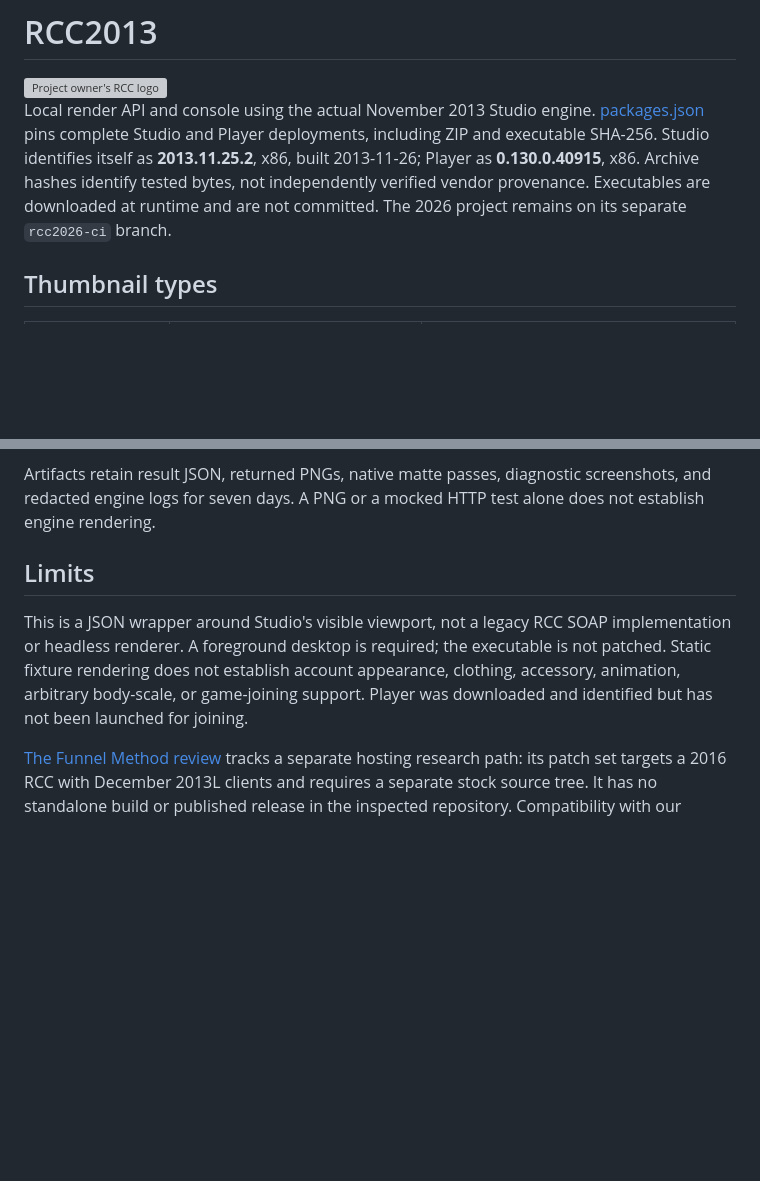
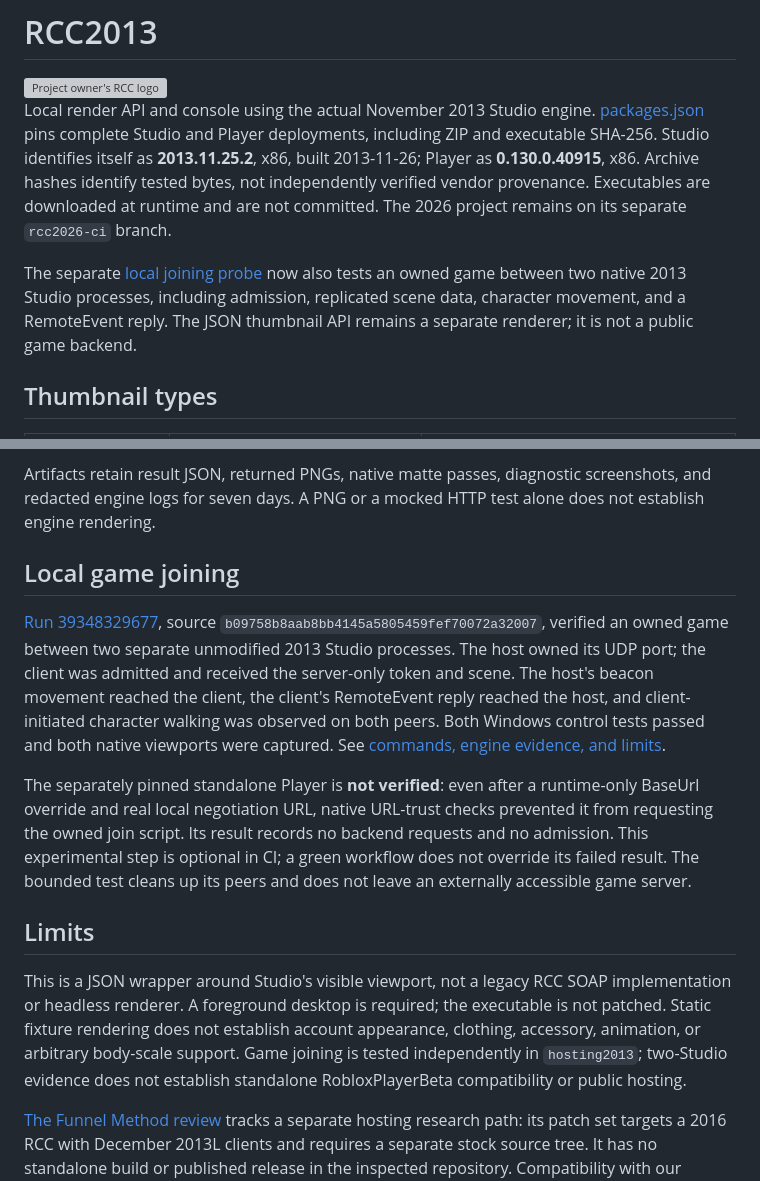
Before and after one commit to OwnTube/reimagined-chainsaw, a Markdown page: README.md, 2 parts joined by grey strips. Rendered like a GitHub page; blank space fills up the shorter version; grey boxes are pictures that could not be loaded.

Commit message:
Record verified local 2013 joining, walking, and standalone Player bootstrap limitation [skip ci]

```diff
--- a/README.md
+++ b/README.md
@@ -9,6 +9,11 @@ deployments, including ZIP and executable SHA-256. Studio identifies itself as
 Archive hashes identify tested bytes, not independently verified vendor
 provenance. Executables are downloaded at runtime and are not committed.
 The 2026 project remains on its separate `rcc2026-ci` branch.
+
+The separate [local joining probe](docs/local-joining.md) now also tests an
+owned game between two native 2013 Studio processes, including admission,
+replicated scene data, character movement, and a RemoteEvent reply. The JSON
+thumbnail API remains a separate renderer; it is not a public game backend.
 
 ## Thumbnail types
 
@@ -169,13 +174,32 @@ Artifacts retain result JSON, returned PNGs, native matte passes, diagnostic
 screenshots, and redacted engine logs for seven days. A PNG or a mocked HTTP
 test alone does not establish engine rendering.
 
+## Local game joining
+
+[Run 39348329677](https://github.com/vibecodeforever/reimagined-chainsaw/actions/runs/39348329677),
+source `b09758b8aab8bb4145a5805459fef70072a32007`, verified an owned game between
+two separate unmodified 2013 Studio processes. The host owned its UDP port;
+the client was admitted and received the server-only token and scene. The
+host's beacon movement reached the client, the client's RemoteEvent reply
+reached the host, and client-initiated character walking was observed on both
+peers. Both Windows control tests passed and both native viewports were
+captured. See [commands, engine evidence, and limits](docs/local-joining.md).
+
+The separately pinned standalone Player is **not verified**: even after a
+runtime-only BaseUrl override and real local negotiation URL, native URL-trust
+checks prevented it from requesting the owned join script. Its result records
+no backend requests and no admission. This experimental step is optional in
+CI; a green workflow does not override its failed result. The bounded test
+cleans up its peers and does not leave an externally accessible game server.
+
 ## Limits
 
 This is a JSON wrapper around Studio's visible viewport, not a legacy RCC SOAP
 implementation or headless renderer. A foreground desktop is required; the
 executable is not patched. Static fixture rendering does not establish account
-appearance, clothing, accessory, animation, arbitrary body-scale, or game-joining
-support. Player was downloaded and identified but has not been launched for joining.
+appearance, clothing, accessory, animation, or arbitrary body-scale support.
+Game joining is tested independently in `hosting2013`; two-Studio evidence
+does not establish standalone RobloxPlayerBeta compatibility or public hosting.
 
 [The Funnel Method review](docs/funnel-method-review.md) tracks a separate
 hosting research path: its patch set targets a 2016 RCC with December 2013L
```
Also changed, not shown: docs/local-joining.md (added, +154 -0 lines).
